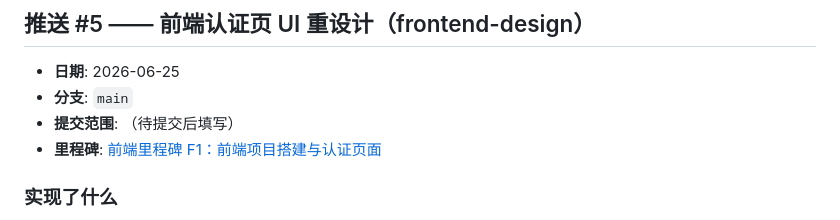
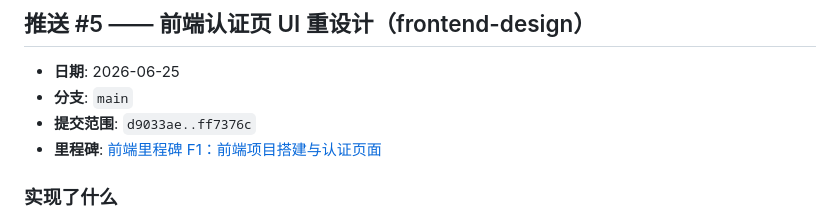
Before and after one commit to Holidaaaay/gradescope-spring-boot, a Markdown page: CHANGELOG.md, the part around the change. Rendered like a GitHub page.

Commit message:
docs: Fill in commit range for push #5 in CHANGELOG
Co-Authored-By: Claude Opus 4.8 (1M context) <noreply@anthropic.com>

```diff
--- a/CHANGELOG.md
+++ b/CHANGELOG.md
@@ -412,7 +412,7 @@ git revert HEAD
 
 - **日期**: 2026-06-25
 - **分支**: `main`
-- **提交范围**: （待提交后填写）
+- **提交范围**: `d9033ae..ff7376c`
 - **里程碑**: [前端里程碑 F1：前端项目搭建与认证页面](MILESTONES.md#前端里程碑-1f1前端项目搭建与认证页面)
 
 ### 实现了什么
```
